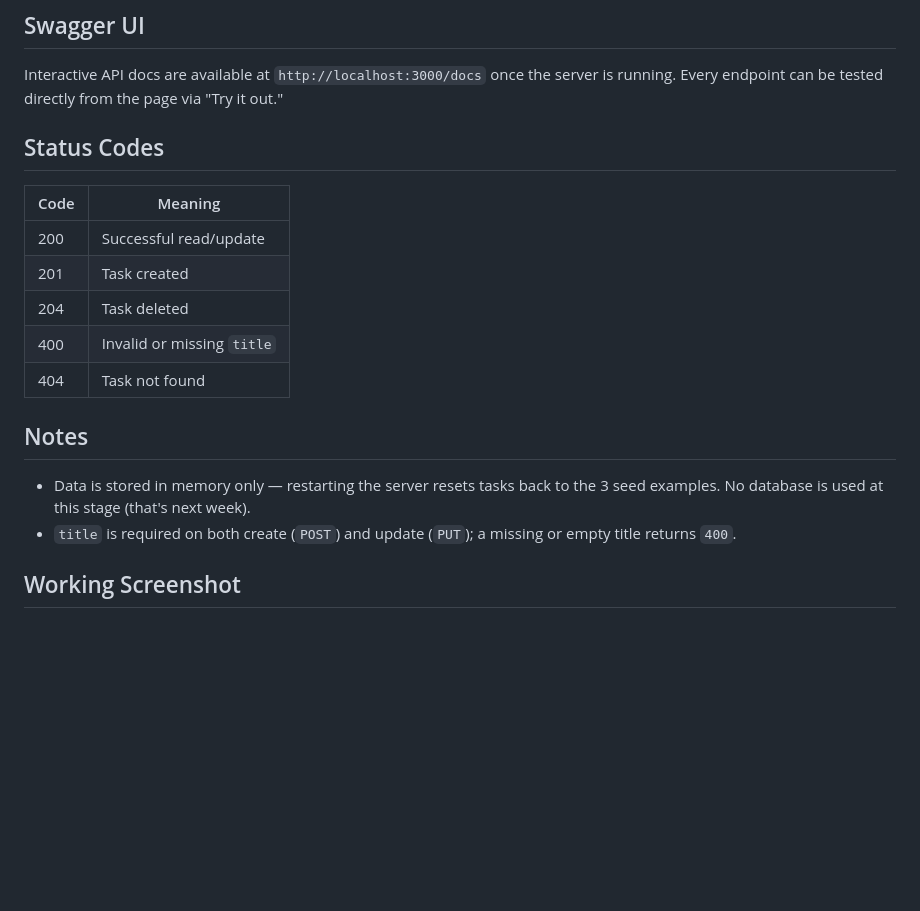
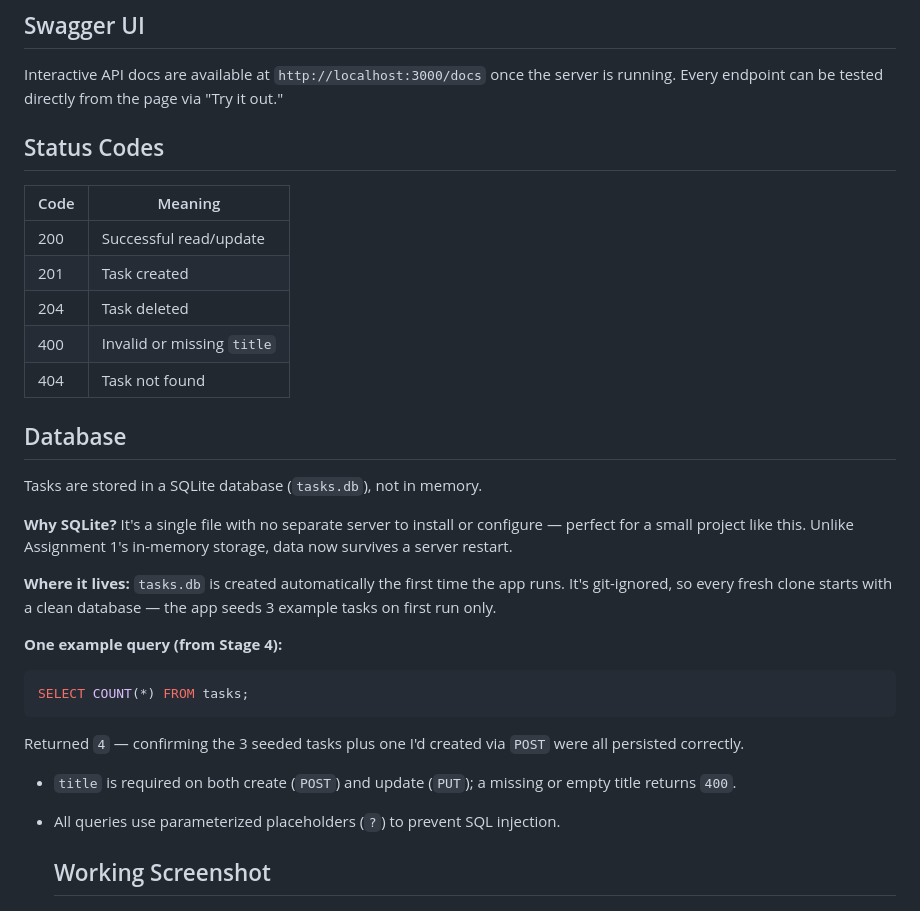
Before and after one commit to udyzodd/task-crud-api, a Markdown page: README.md, the part around the change printed below. GitHub-like rendering; blank space fills up the shorter version.

````diff
--- a/README.md
+++ b/README.md
@@ -32,8 +32,6 @@ curl -i http://localhost:3000/tasks
 
 Interactive API docs are available at `http://localhost:3000/docs` once the server is running. Every endpoint can be tested directly from the page via "Try it out."
 
-
-
 ## Status Codes
 
 | Code | Meaning                    |
@@ -44,11 +42,25 @@ Interactive API docs are available at `http://localhost:3000/docs` once the serv
 | 400  | Invalid or missing `title` |
 | 404  | Task not found             |
 
-## Notes
+## Database
 
-- Data is stored in memory only — restarting the server resets tasks back to the 3 seed examples. No database is used at this stage (that's next week).
+Tasks are stored in a SQLite database (`tasks.db`), not in memory.
+
+**Why SQLite?** It's a single file with no separate server to install or configure — perfect for a small project like this. Unlike Assignment 1's in-memory storage, data now survives a server restart.
+
+**Where it lives:** `tasks.db` is created automatically the first time the app runs. It's git-ignored, so every fresh clone starts with a clean database — the app seeds 3 example tasks on first run only.
+
+**One example query (from Stage 4):**
+
+```sql
+SELECT COUNT(*) FROM tasks;
+```
+
+Returned `4` — confirming the 3 seeded tasks plus one I'd created via `POST` were all persisted correctly.
+
 - `title` is required on both create (`POST`) and update (`PUT`); a missing or empty title returns `400`.
+- All queries use parameterized placeholders (`?`) to prevent SQL injection.
 
-## Working Screenshot
+  ## Working Screenshot
 
 ![Swagger UI screenshot](swagger-ui-screenshot.png)
````
Also changed, not shown: other parts of README.md (+7 -1 lines), db-browser-screenshot.png (added), 2 other files.
